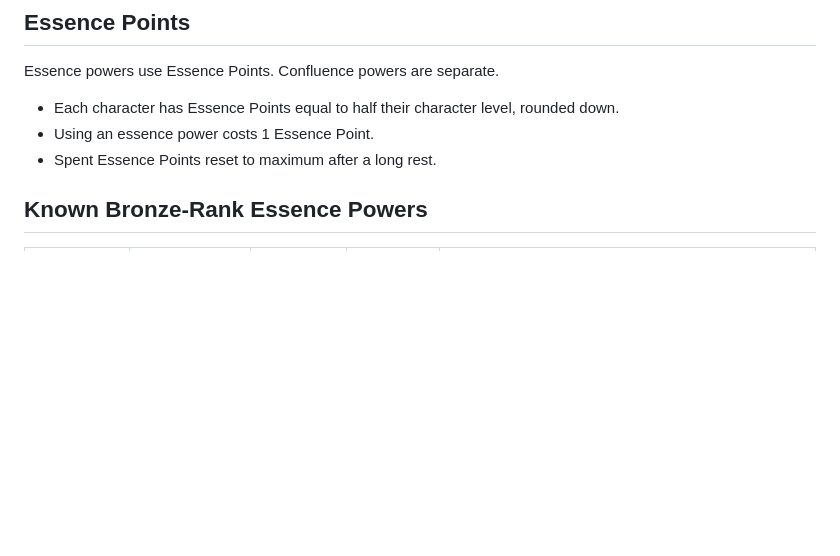
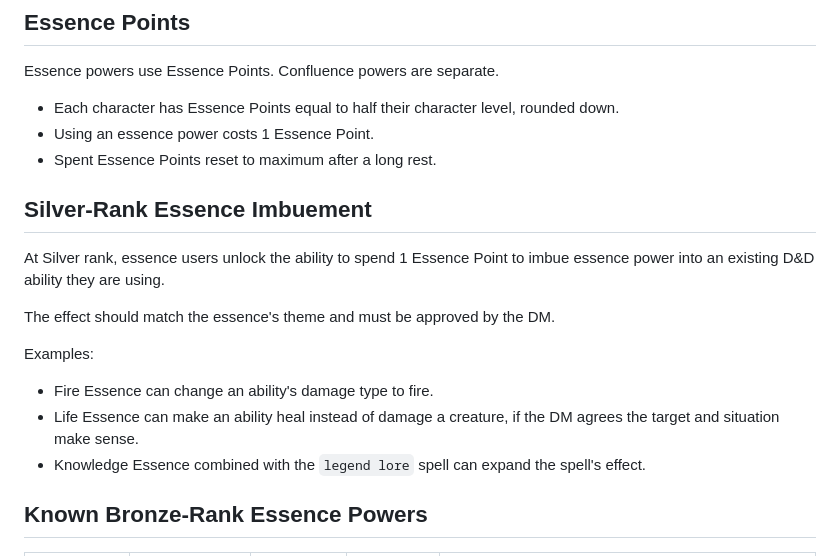
Before and after one commit to IcyNight/hwfwm-player-kit, a Markdown page: Essence Basics.md, the part around the change. GitHub-like rendering; blank space fills up the shorter version.

Commit message:
Sync player campaign kit

```diff
--- a/Essence Basics.md
+++ b/Essence Basics.md
@@ -13,6 +13,18 @@ Essence powers use Essence Points. Confluence powers are separate.
 - Each character has Essence Points equal to half their character level, rounded down.
 - Using an essence power costs 1 Essence Point.
 - Spent Essence Points reset to maximum after a long rest.
+
+## Silver-Rank Essence Imbuement
+
+At Silver rank, essence users unlock the ability to spend 1 Essence Point to imbue essence power into an existing D&D ability they are using.
+
+The effect should match the essence's theme and must be approved by the DM.
+
+Examples:
+
+- Fire Essence can change an ability's damage type to fire.
+- Life Essence can make an ability heal instead of damage a creature, if the DM agrees the target and situation make sense.
+- Knowledge Essence combined with the `legend lore` spell can expand the spell's effect.
 
 ## Known Bronze-Rank Essence Powers
 
```
